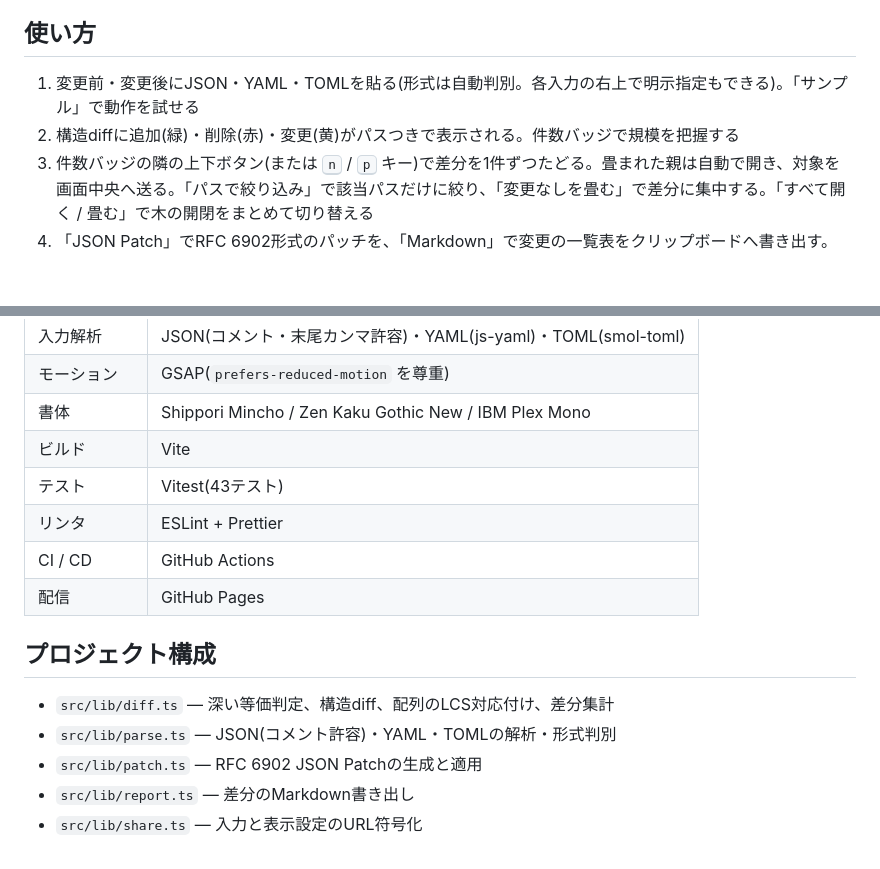
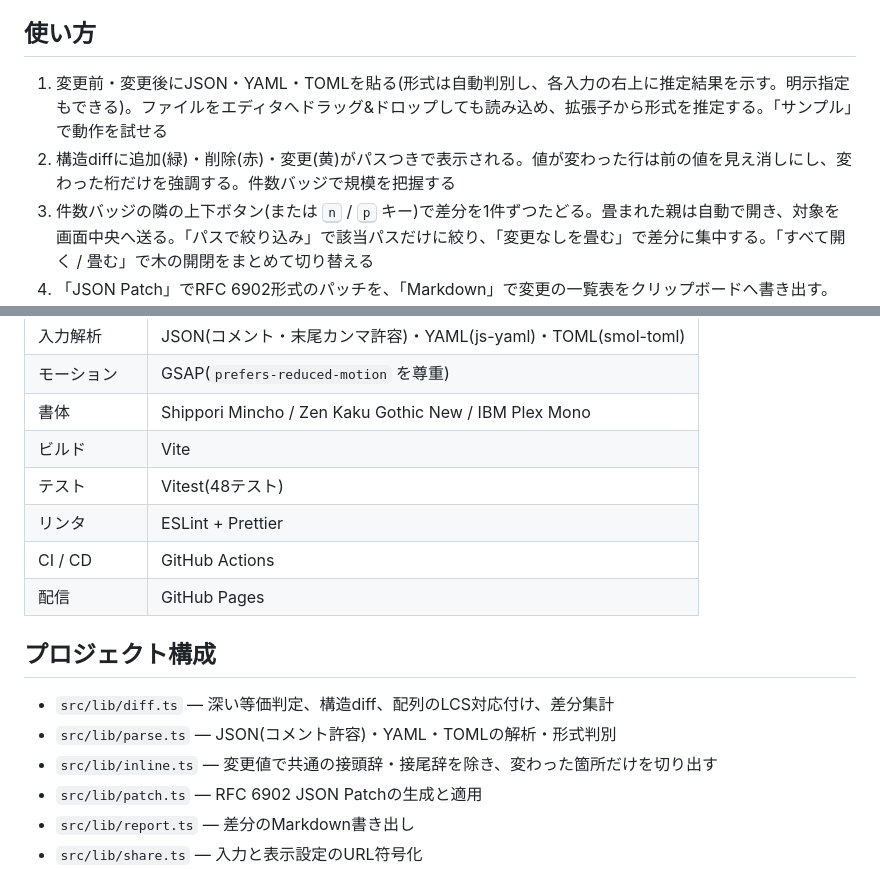
Before and after one commit to miruky/semdiff, a Markdown page: README.md, 2 parts joined by grey strips. GitHub-like rendering; blank space fills up the shorter version.

Commit message:
ドロップ読み込みと変更箇所の強調をREADMEへ反映

```diff
--- a/README.md
+++ b/README.md
@@ -19,8 +19,8 @@
 
 ## 使い方
 
-1. 変更前・変更後にJSON・YAML・TOMLを貼る(形式は自動判別。各入力の右上で明示指定もできる)。「サンプル」で動作を試せる
-2. 構造diffに追加(緑)・削除(赤)・変更(黄)がパスつきで表示される。件数バッジで規模を把握する
+1. 変更前・変更後にJSON・YAML・TOMLを貼る(形式は自動判別し、各入力の右上に推定結果を示す。明示指定もできる)。ファイルをエディタへドラッグ&ドロップしても読み込め、拡張子から形式を推定する。「サンプル」で動作を試せる
+2. 構造diffに追加(緑)・削除(赤)・変更(黄)がパスつきで表示される。値が変わった行は前の値を見え消しにし、変わった桁だけを強調する。件数バッジで規模を把握する
 3. 件数バッジの隣の上下ボタン(または <kbd>n</kbd> / <kbd>p</kbd> キー)で差分を1件ずつたどる。畳まれた親は自動で開き、対象を画面中央へ送る。「パスで絞り込み」で該当パスだけに絞り、「変更なしを畳む」で差分に集中する。「すべて開く / 畳む」で木の開閉をまとめて切り替える
 4. 「JSON Patch」でRFC 6902形式のパッチを、「Markdown」で変更の一覧表をクリップボードへ書き出す。「共有リンク」は入力ごとURLに符号化してコピーする(データはサーバーに送らない)
 5. 右上で配色をライト / OS追従 / ダークに切り替えられる。入力はブラウザに自動保存される
@@ -65,7 +65,7 @@ JSONはコメント(`//` と `/* */`)と末尾カンマを許容します。YAML
 | モーション   | GSAP(`prefers-reduced-motion` を尊重)                          |
 | 書体         | Shippori Mincho / Zen Kaku Gothic New / IBM Plex Mono          |
 | ビルド       | Vite                                                           |
-| テスト       | Vitest(43テスト)                                               |
+| テスト       | Vitest(48テスト)                                               |
 | リンタ       | ESLint + Prettier                                              |
 | CI / CD      | GitHub Actions                                                 |
 | 配信         | GitHub Pages                                                   |
@@ -74,6 +74,7 @@ JSONはコメント(`//` と `/* */`)と末尾カンマを許容します。YAML
 
 - `src/lib/diff.ts` — 深い等価判定、構造diff、配列のLCS対応付け、差分集計
 - `src/lib/parse.ts` — JSON(コメント許容)・YAML・TOMLの解析・形式判別
+- `src/lib/inline.ts` — 変更値で共通の接頭辞・接尾辞を除き、変わった箇所だけを切り出す
 - `src/lib/patch.ts` — RFC 6902 JSON Patchの生成と適用
 - `src/lib/report.ts` — 差分のMarkdown書き出し
 - `src/lib/share.ts` — 入力と表示設定のURL符号化
```
